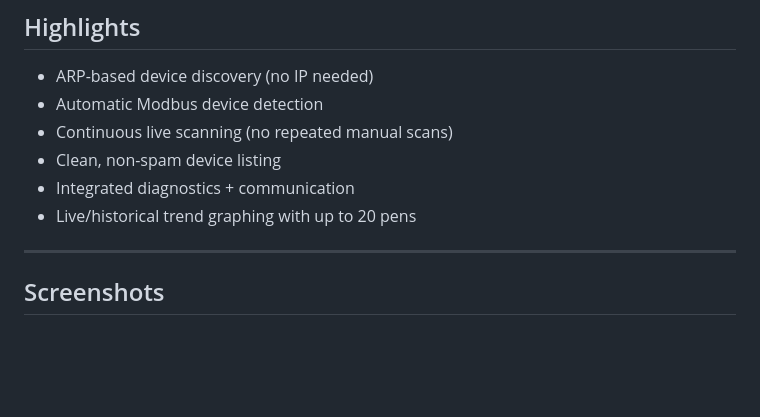
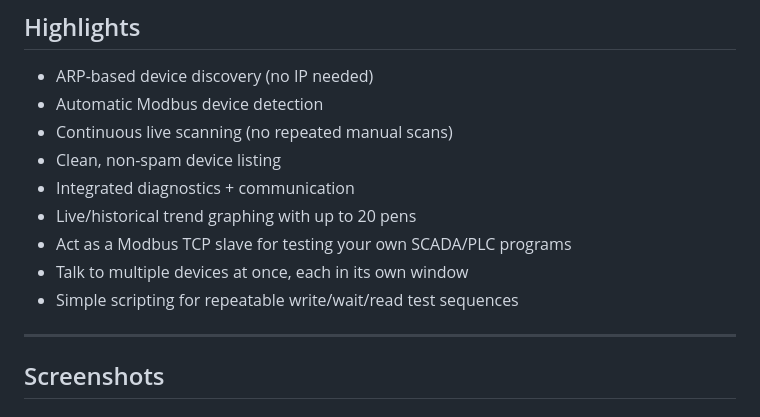
Before and after one commit to CraftParking/ModbusLens, a Markdown page: README.md, the part around one of its changes. GitHub-like rendering; blank space fills up the shorter version.

```diff
--- a/README.md
+++ b/README.md
@@ -33,6 +33,9 @@
 - Clean, non-spam device listing
 - Integrated diagnostics + communication
 - Live/historical trend graphing with up to 20 pens
+- Act as a Modbus TCP slave for testing your own SCADA/PLC programs
+- Talk to multiple devices at once, each in its own window
+- Simple scripting for repeatable write/wait/read test sequences
 
 ---
 
```
Also changed, not shown: other parts of README.md (+18 -6 lines).
